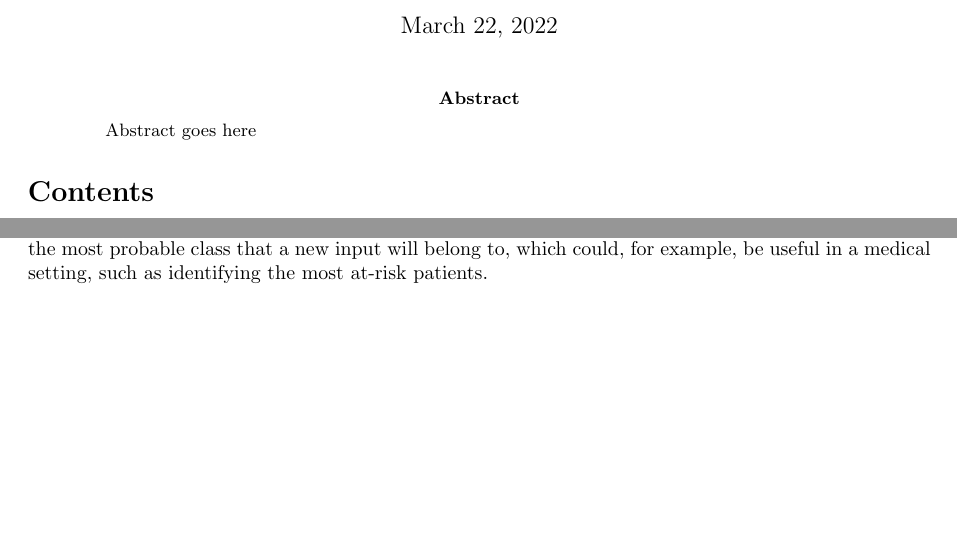
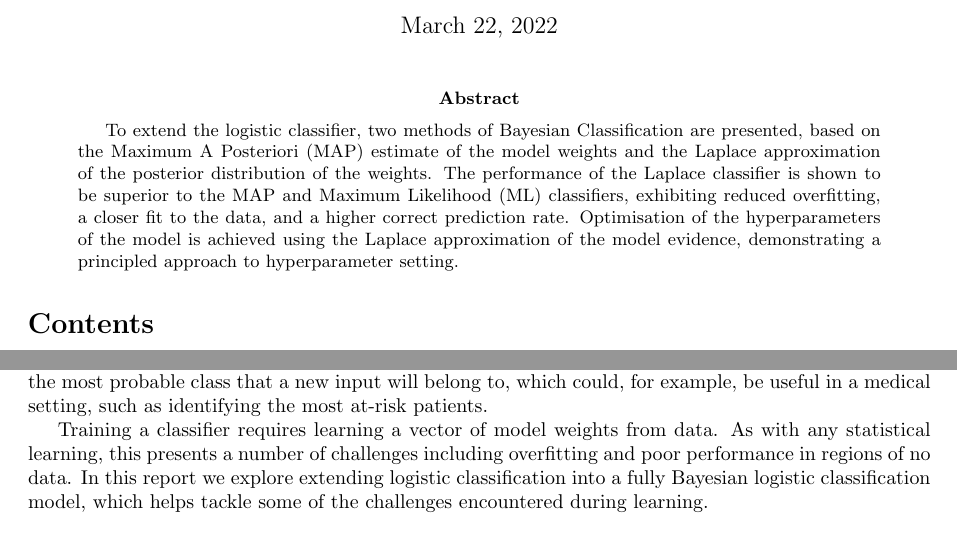
Before and after one commit to theo-brown/bayesian-logistic-classifier, a LaTeX paper (Bayesian_Logistic_Classification.tex): two parts of page 1 of 10, joined at a grey line, cut so that both start at the same text, the shorter picture padded with empty space. Compiled offline with pdfLaTeX.

Commit message:
Complete introduction and abstract

```diff
--- a/Bayesian_Logistic_Classification.tex
+++ b/Bayesian_Logistic_Classification.tex
@@ -29,16 +29,22 @@
     \maketitle
 
     \begin{abstract}
-        Abstract goes here
+        To extend the logistic classifier, two methods of Bayesian Classification are presented, based on the Maximum A Posteriori (MAP) estimate of the model weights and the Laplace approximation of the posterior distribution of the weights.
+        The performance of the Laplace classifier is shown to be superior to the MAP and Maximum Likelihood (ML) classifiers, exhibiting reduced overfitting, a closer fit to the data, and a higher correct prediction rate.
+        Optimisation of the hyperparameters of the model is achieved using the Laplace approximation of the model evidence, demonstrating a principled approach to hyperparameter setting.
     \end{abstract}
 
     \tableofcontents
 
     \section{Introduction}\label{sec:introduction}
-  Classification is the task of grouping data points according to their shared features, and assigning each group a label.
-  For a human with a small dataset, this is a trivial task, but it is much more difficult and slow with very large or complex data sets.
-  Consequently, the development of good machine classifiers is an important area in statistical learning.
-  Trained classifiers can be used as predictive tools to identify the most probable class that a new input will belong to, which could, for example, be useful in a medical setting, such as identifying the most at-risk patients.
+    Classification is the task of grouping data points according to their shared features, and assigning each group a label.
+    For a human with a small dataset, this is a trivial task, but it is much more difficult and slow with very large or complex data sets.
+    Consequently, the development of good machine classifiers is an important area in statistical learning.
+    Trained classifiers can be used as predictive tools to identify the most probable class that a new input will belong to, which could, for example, be useful in a medical setting, such as identifying the most at-risk patients.
+
+    Training a classifier requires learning a vector of model weights from data.
+    As with any statistical learning, this presents a number of challenges including overfitting and poor performance in regions of no data.
+    In this report we explore extending logistic classification into a fully Bayesian logistic classification model, which helps tackle some of the challenges encountered during learning.
 
     \section{Model definition}\label{sec:model-definition}
     \subsection{Logistic classification}
```
Also changed, not shown: out/Bayesian_Logistic_Classification.pdf.
